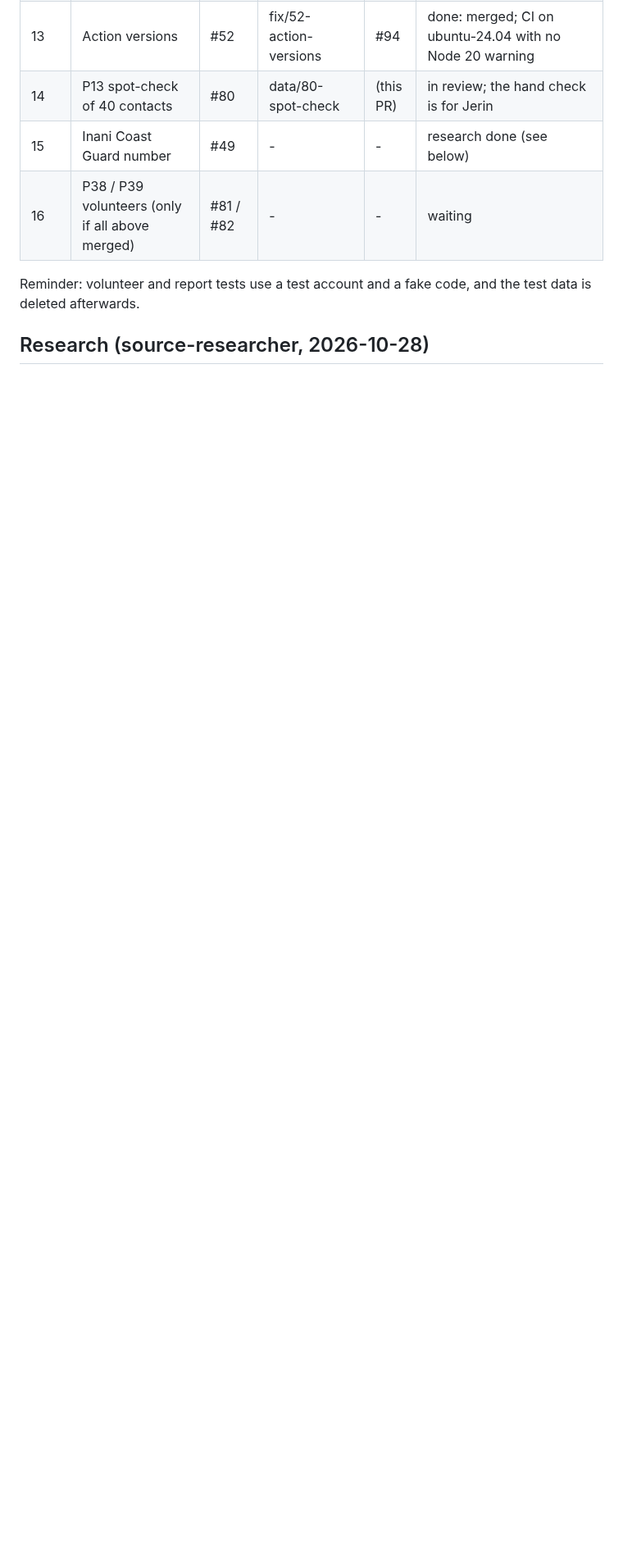
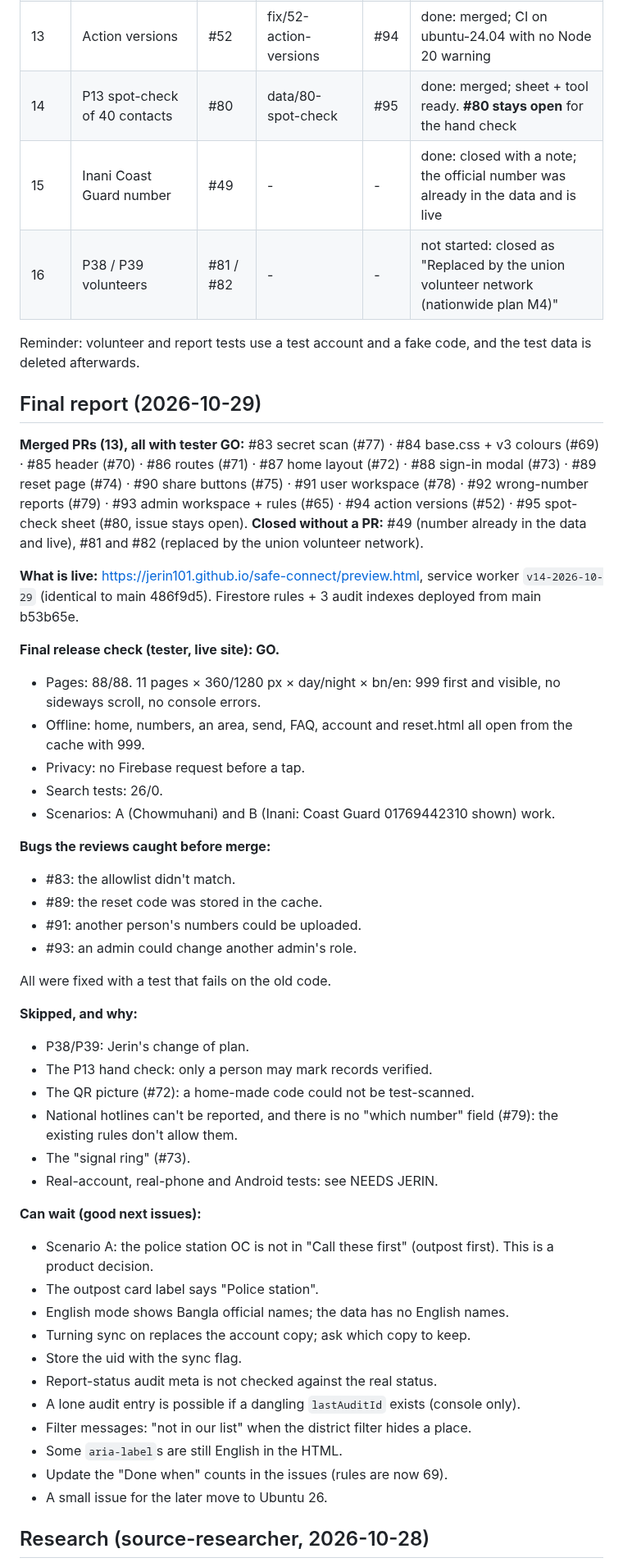
Before and after one commit to Jerin101/safe-connect, a Markdown page: docs/AUTOPILOT_LOG.md, the part around one of its changes. Shown at 82% size. Rendered like a GitHub page; blank space fills up the shorter version.

Commit message:
Final autopilot report (#80)

```diff
--- a/docs/AUTOPILOT_LOG.md
+++ b/docs/AUTOPILOT_LOG.md
@@ -32,11 +32,54 @@
 | 11 | P18 wrong-number reports | #79 | feature/79-reports | #92 | done: merged, live `v13-2026-10-29`, offline area OK |
 | 12 | P44 admin workspace | #65 | feature/65-admin-workspace | #93 | done: merged, **rules + indexes deployed** (b53b65e), live `v14-2026-10-29`, offline `#/account` OK |
 | 13 | Action versions | #52 | fix/52-action-versions | #94 | done: merged; CI on ubuntu-24.04 with no Node 20 warning |
-| 14 | P13 spot-check of 40 contacts | #80 | data/80-spot-check | (this PR) | in review; the hand check is for Jerin |
-| 15 | Inani Coast Guard number | #49 | - | - | research done (see below) |
-| 16 | P38 / P39 volunteers (only if all above merged) | #81 / #82 | - | - | waiting |
+| 14 | P13 spot-check of 40 contacts | #80 | data/80-spot-check | #95 | done: merged; sheet + tool ready. **#80 stays open** for the hand check |
+| 15 | Inani Coast Guard number | #49 | - | - | done: closed with a note; the official number was already in the data and is live |
+| 16 | P38 / P39 volunteers | #81 / #82 | - | - | not started: closed as "Replaced by the union volunteer network (nationwide plan M4)" |
 
 Reminder: volunteer and report tests use a test account and a fake code, and the test data is deleted afterwards.
+
+## Final report (2026-10-29)
+
+**Merged PRs (13), all with tester GO:** #83 secret scan (#77) · #84 base.css + v3 colours (#69) · #85 header (#70) · #86 routes (#71) · #87 home layout (#72) · #88 sign-in modal (#73) · #89 reset page (#74) · #90 share buttons (#75) · #91 user workspace (#78) · #92 wrong-number reports (#79) · #93 admin workspace + rules (#65) · #94 action versions (#52) · #95 spot-check sheet (#80, issue stays open).
+**Closed without a PR:** #49 (number already in the data and live), #81 and #82 (replaced by the union volunteer network).
+
+**What is live:** https://jerin101.github.io/safe-connect/preview.html, service worker `v14-2026-10-29` (identical to main 486f9d5). Firestore rules + 3 audit indexes deployed from main b53b65e.
+
+**Final release check (tester, live site): GO.**
+- Pages: 88/88. 11 pages × 360/1280 px × day/night × bn/en: 999 first and visible, no sideways scroll, no console errors.
+- Offline: home, numbers, an area, send, FAQ, account and reset.html all open from the cache with 999.
+- Privacy: no Firebase request before a tap.
+- Search tests: 26/0.
+- Scenarios: A (Chowmuhani) and B (Inani: Coast Guard 01769442310 shown) work.
+
+**Bugs the reviews caught before merge:**
+- #83: the allowlist didn't match.
+- #89: the reset code was stored in the cache.
+- #91: another person's numbers could be uploaded.
+- #93: an admin could change another admin's role.
+
+All were fixed with a test that fails on the old code.
+
+**Skipped, and why:**
+- P38/P39: Jerin's change of plan.
+- The P13 hand check: only a person may mark records verified.
+- The QR picture (#72): a home-made code could not be test-scanned.
+- National hotlines can't be reported, and there is no "which number" field (#79): the existing rules don't allow them.
+- The "signal ring" (#73).
+- Real-account, real-phone and Android tests: see NEEDS JERIN.
+
+**Can wait (good next issues):**
+- Scenario A: the police station OC is not in "Call these first" (outpost first). This is a product decision.
+- The outpost card label says "Police station".
+- English mode shows Bangla official names; the data has no English names.
+- Turning sync on replaces the account copy; ask which copy to keep.
+- Store the uid with the sync flag.
+- Report-status audit meta is not checked against the real status.
+- A lone audit entry is possible if a dangling `lastAuditId` exists (console only).
+- Filter messages: "not in our list" when the district filter hides a place.
+- Some `aria-label`s are still English in the HTML.
+- Update the "Done when" counts in the issues (rules are now 69).
+- A small issue for the later move to Ubuntu 26.
 
 ## Research (source-researcher, 2026-10-28)
 - **#49:** the official number is already in `data/manual_additions.json` (`manual-bcg-inani`, 01769442310, source: jaliapalongup.coxsbazar.gov.bd, page updated 2026-08-08, re-checked live 2026-10-28). To check: does the site load it as a Cox's Bazar `coast_river` contact?
```
Also changed, not shown: other parts of docs/AUTOPILOT_LOG.md (+2 -2 lines).
